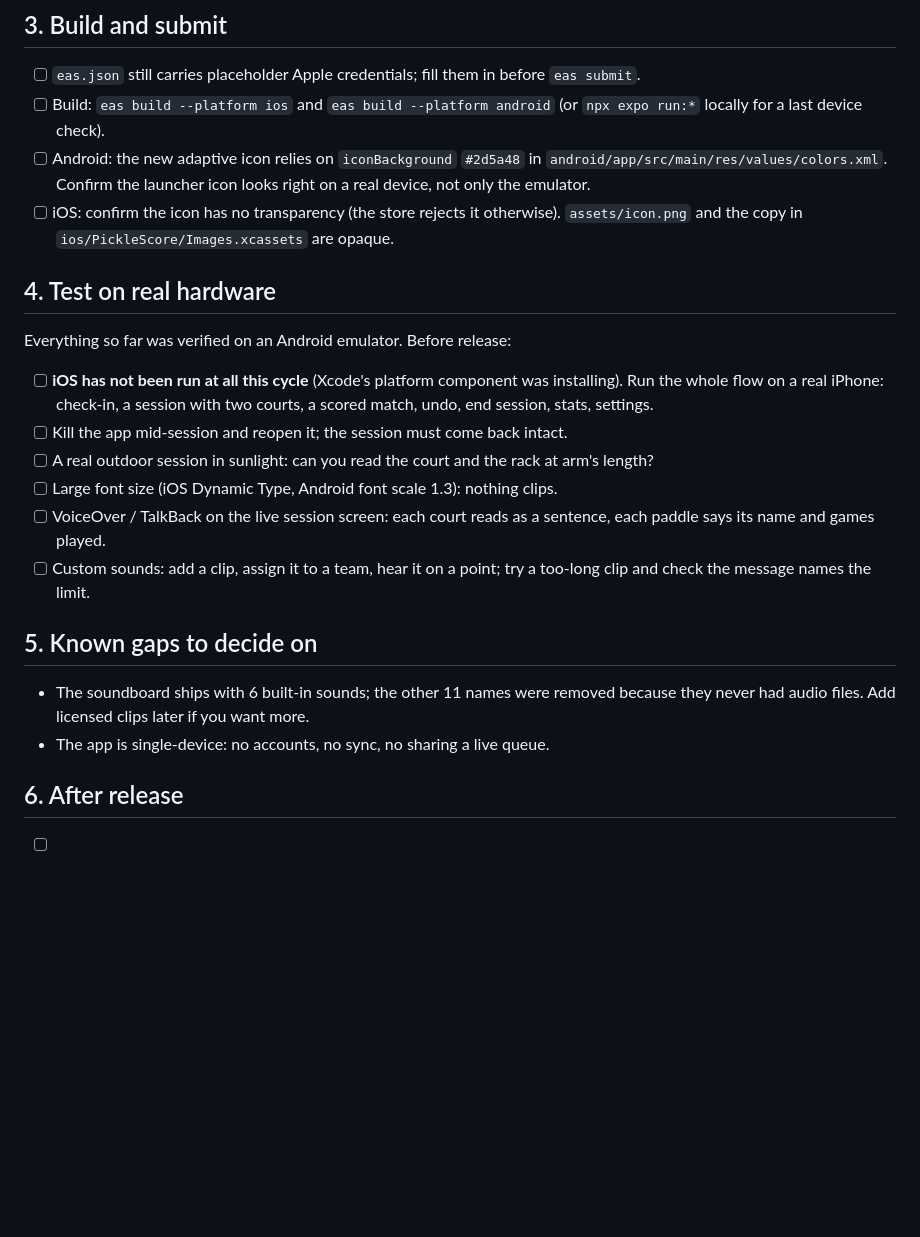
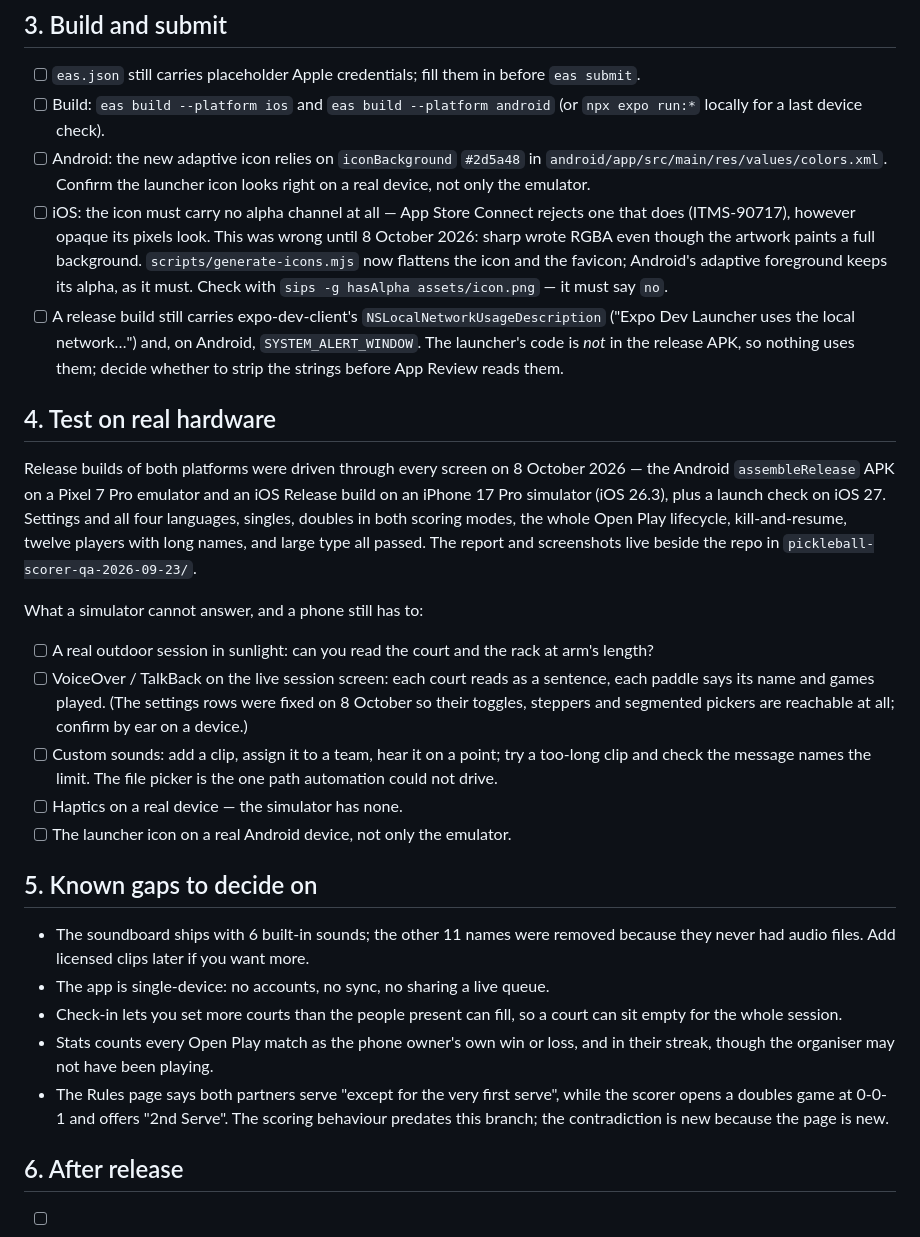
Before and after one commit to bellkimkeith/pickleball-scorer, a Markdown page: docs/RELEASE.md, the part around the change. Drawn GitHub-style; blank space fills up the shorter version.

Commit message:
docs: correct the release checklist from what the builds actually showed
The icon line claimed both copies were already opaque; they were not, and App
Store Connect would have rejected the submission. The hardware section still
said iOS had never been run.

Release builds of both platforms have now been driven through every screen, so
the checklist keeps only what a simulator cannot answer — sunlight, VoiceOver by
ear, the file picker, haptics, a real launcher icon — and records the dev-client
strings that survive into a release build, and the three behaviours left open.

Co-Authored-By: Claude Opus 5 <noreply@anthropic.com>

```diff
--- a/docs/RELEASE.md
+++ b/docs/RELEASE.md
@@ -49,30 +49,55 @@ selling.
 - [ ] Android: the new adaptive icon relies on `iconBackground` `#2d5a48` in
       `android/app/src/main/res/values/colors.xml`. Confirm the launcher icon
       looks right on a real device, not only the emulator.
-- [ ] iOS: confirm the icon has no transparency (the store rejects it otherwise).
-      `assets/icon.png` and the copy in `ios/PickleScore/Images.xcassets` are opaque.
+- [ ] iOS: the icon must carry no alpha channel at all — App Store Connect
+      rejects one that does (ITMS-90717), however opaque its pixels look. This
+      was wrong until 8 October 2026: sharp wrote RGBA even though the artwork
+      paints a full background. `scripts/generate-icons.mjs` now flattens the
+      icon and the favicon; Android's adaptive foreground keeps its alpha, as it
+      must. Check with `sips -g hasAlpha assets/icon.png` — it must say `no`.
+- [ ] A release build still carries expo-dev-client's
+      `NSLocalNetworkUsageDescription` ("Expo Dev Launcher uses the local
+      network…") and, on Android, `SYSTEM_ALERT_WINDOW`. The launcher's code is
+      *not* in the release APK, so nothing uses them; decide whether to strip
+      the strings before App Review reads them.
 
 ## 4. Test on real hardware
 
-Everything so far was verified on an Android emulator. Before release:
+Release builds of both platforms were driven through every screen on 8 October
+2026 — the Android `assembleRelease` APK on a Pixel 7 Pro emulator and an iOS
+Release build on an iPhone 17 Pro simulator (iOS 26.3), plus a launch check on
+iOS 27. Settings and all four languages, singles, doubles in both scoring modes,
+the whole Open Play lifecycle, kill-and-resume, twelve players with long names,
+and large type all passed. The report and screenshots live beside the repo in
+`pickleball-scorer-qa-2026-09-23/`.
 
-- [ ] **iOS has not been run at all this cycle** (Xcode's platform component was
-      installing). Run the whole flow on a real iPhone: check-in, a session with
-      two courts, a scored match, undo, end session, stats, settings.
-- [ ] Kill the app mid-session and reopen it; the session must come back intact.
+What a simulator cannot answer, and a phone still has to:
+
 - [ ] A real outdoor session in sunlight: can you read the court and the rack at
       arm's length?
-- [ ] Large font size (iOS Dynamic Type, Android font scale 1.3): nothing clips.
 - [ ] VoiceOver / TalkBack on the live session screen: each court reads as a
-      sentence, each paddle says its name and games played.
+      sentence, each paddle says its name and games played. (The settings rows
+      were fixed on 8 October so their toggles, steppers and segmented pickers
+      are reachable at all; confirm by ear on a device.)
 - [ ] Custom sounds: add a clip, assign it to a team, hear it on a point; try a
-      too-long clip and check the message names the limit.
+      too-long clip and check the message names the limit. The file picker is
+      the one path automation could not drive.
+- [ ] Haptics on a real device — the simulator has none.
+- [ ] The launcher icon on a real Android device, not only the emulator.
 
 ## 5. Known gaps to decide on
 
 - The soundboard ships with 6 built-in sounds; the other 11 names were removed
   because they never had audio files. Add licensed clips later if you want more.
 - The app is single-device: no accounts, no sync, no sharing a live queue.
+- Check-in lets you set more courts than the people present can fill, so a court
+  can sit empty for the whole session.
+- Stats counts every Open Play match as the phone owner's own win or loss, and
+  in their streak, though the organiser may not have been playing.
+- The Rules page says both partners serve "except for the very first serve",
+  while the scorer opens a doubles game at 0-0-1 and offers "2nd Serve". The
+  scoring behaviour predates this branch; the contradiction is new because the
+  page is new.
 
 ## 6. After release
 
```
